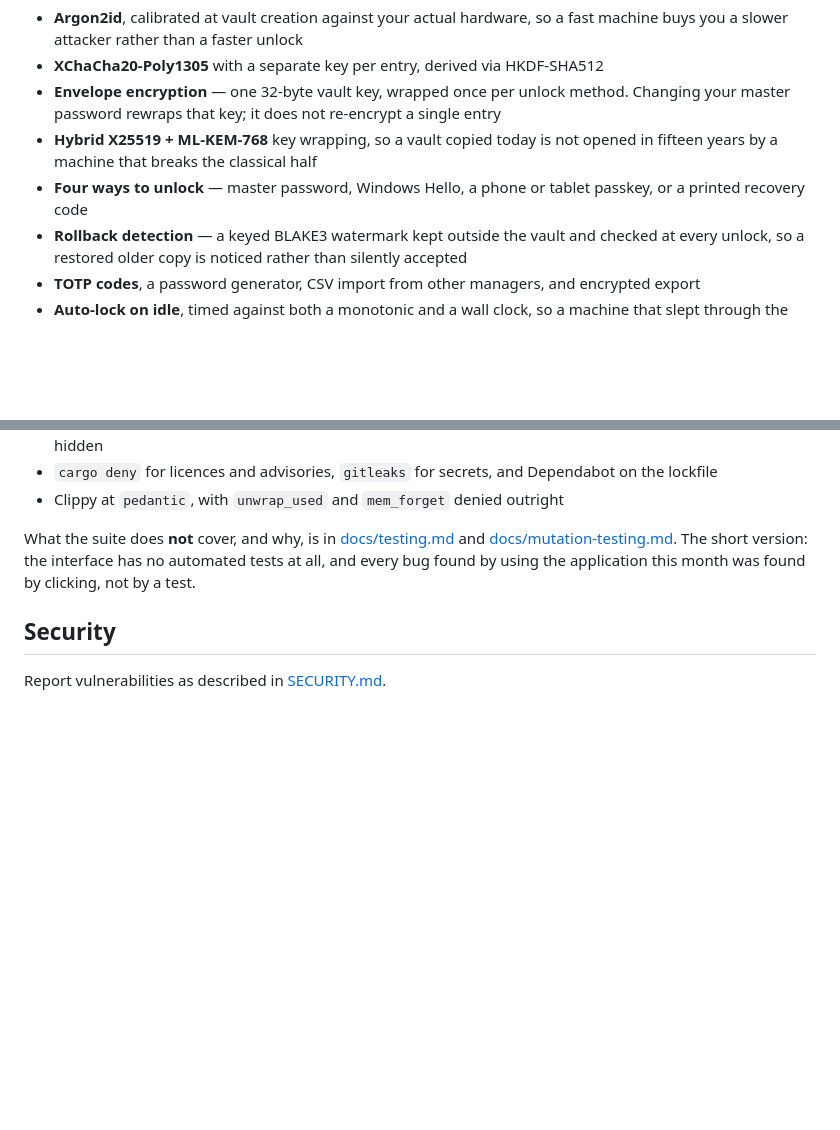
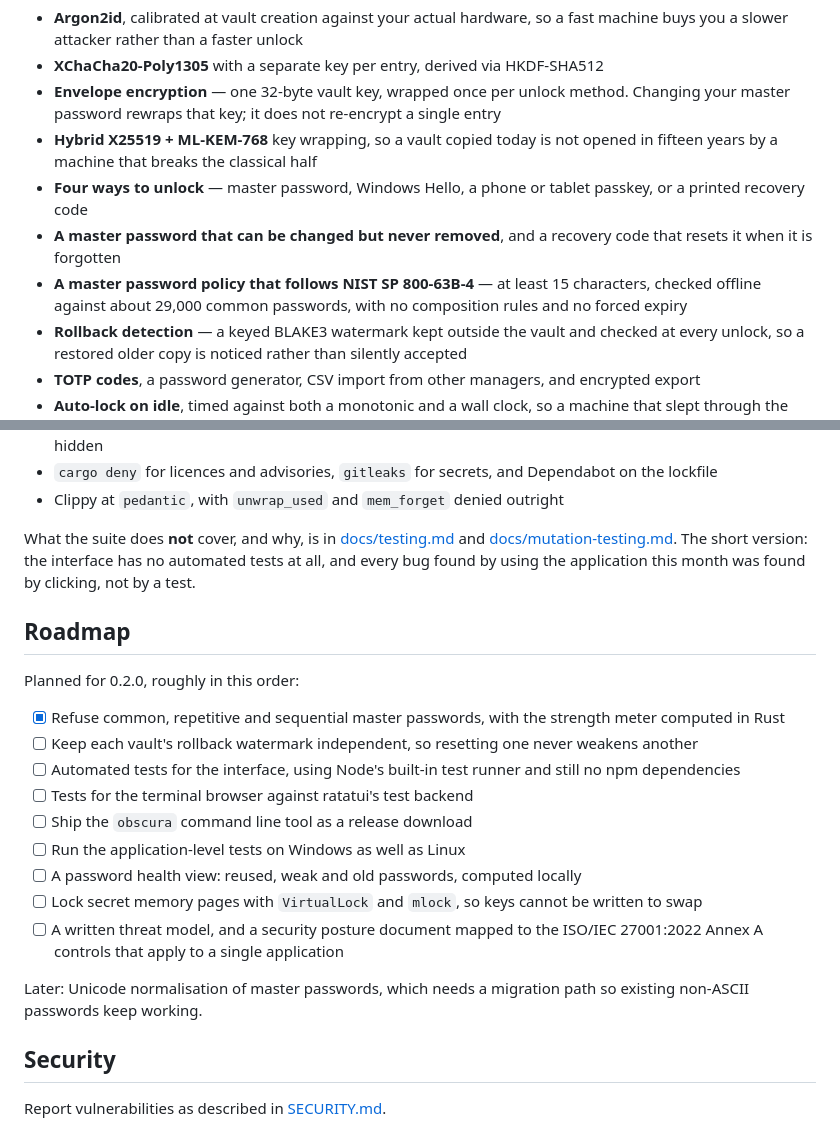
Before and after one commit to DebanganMALI/Obscura, a Markdown page: README.md, 2 parts joined by grey strips. Drawn GitHub-style; blank space fills up the shorter version.

```diff
--- a/README.md
+++ b/README.md
@@ -59,6 +60,11 @@ The same vault from a terminal. `obscura` on its own opens a browsable view;
   opened in fifteen years by a machine that breaks the classical half
 - **Four ways to unlock** — master password, Windows Hello, a phone or tablet
   passkey, or a printed recovery code
+- **A master password that can be changed but never removed**, and a recovery
+  code that resets it when it is forgotten
+- **A master password policy that follows NIST SP 800-63B-4** — at least 15
+  characters, checked offline against about 29,000 common passwords, with no
+  composition rules and no forced expiry
 - **Rollback detection** — a keyed BLAKE3 watermark kept outside the vault and
   checked at every unlock, so a restored older copy is noticed rather than
   silently accepted
@@ -280,6 +316,28 @@ What the suite does **not** cover, and why, is in
 interface has no automated tests at all, and every bug found by using the
 application this month was found by clicking, not by a test.
 
+## Roadmap
+
+Planned for 0.2.0, roughly in this order:
+
+- [x] Refuse common, repetitive and sequential master passwords, with the
+      strength meter computed in Rust
+- [ ] Keep each vault's rollback watermark independent, so resetting one never
+      weakens another
+- [ ] Automated tests for the interface, using Node's built-in test runner and
+      still no npm dependencies
+- [ ] Tests for the terminal browser against ratatui's test backend
+- [ ] Ship the `obscura` command line tool as a release download
+- [ ] Run the application-level tests on Windows as well as Linux
+- [ ] A password health view: reused, weak and old passwords, computed locally
+- [ ] Lock secret memory pages with `VirtualLock` and `mlock`, so keys cannot be
+      written to swap
+- [ ] A written threat model, and a security posture document mapped to the
+      ISO/IEC 27001:2022 Annex A controls that apply to a single application
+
+Later: Unicode normalisation of master passwords, which needs a migration path
+so existing non-ASCII passwords keep working.
+
 ## Security
 
 Report vulnerabilities as described in [SECURITY.md](SECURITY.md).
```
Also changed, not shown: other parts of README.md (+34 -3 lines).
